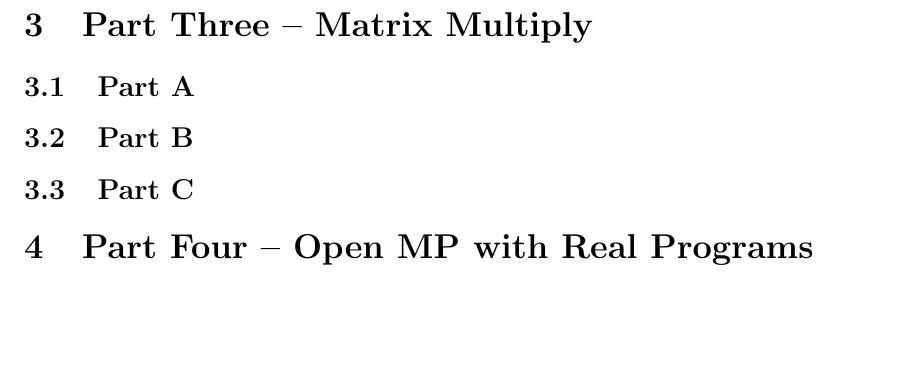
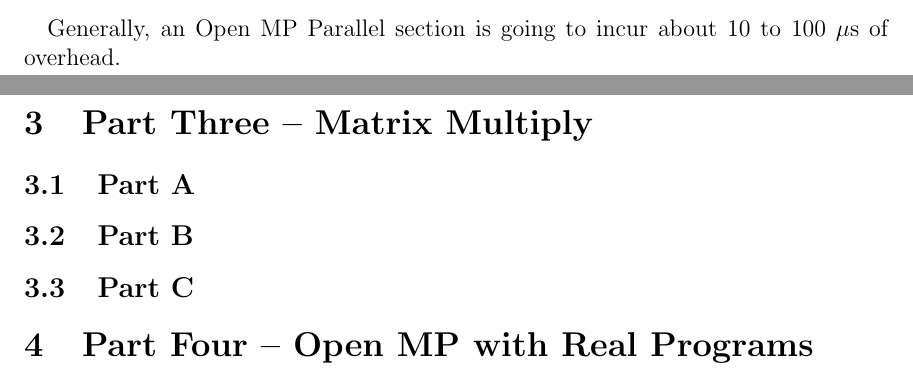
Before and after one commit to jsburke/ec527_lab_private, a LaTeX document (final/Burke_John_Lab6.tex): part of page 2 of 2 before the commit and two parts of pages 1 and 2 of 2 after it, the two joined at a grey line, cut at the place of the change, the shorter picture padded with empty space. Compiled offline with pdfLaTeX.

```diff
--- a/final/Burke_John_Lab6.tex
+++ b/final/Burke_John_Lab6.tex
@@ -26,6 +26,9 @@
 	\includegraphics[scale=0.3]{part2}
 \end{figure}
 
+\paragraph{}
+Generally, an Open MP Parallel section is going to incur about 10 to 100 $\mu$s of overhead.
+
 \section{Part Three -- Matrix Multiply}
 
 	\subsection{Part A}
```
